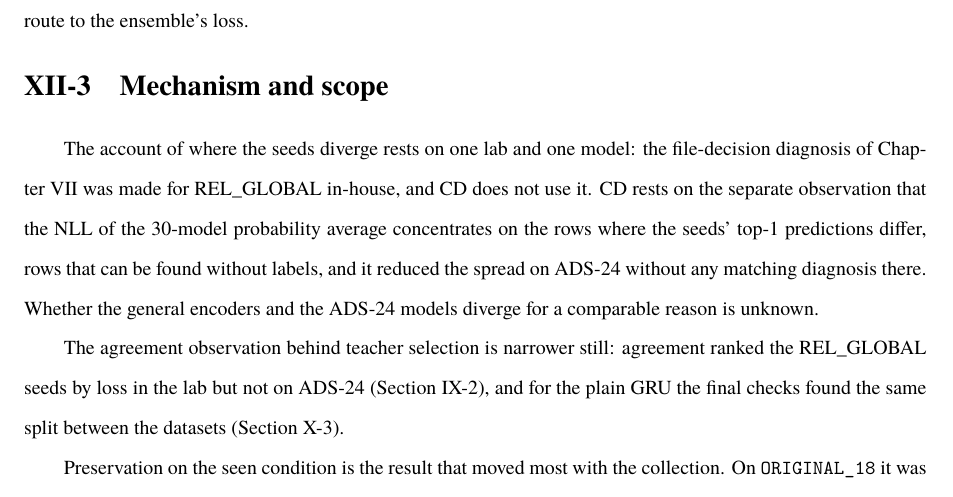
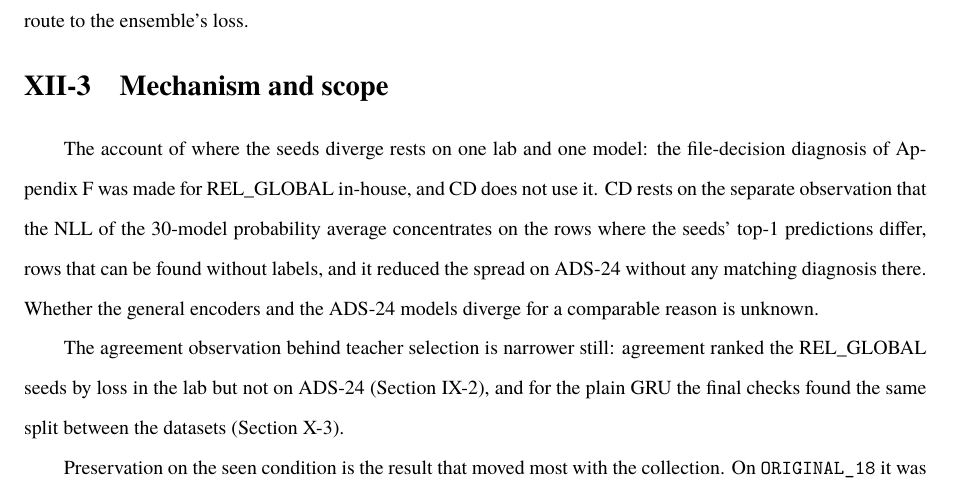
Before and after one commit to pyk-kentech/-, a LaTeX thesis (kentech.tex, which reads main/prophet/07_discussion.tex): part of page 55 of 99, cut so that both start at the same text. Compiled offline with XeLaTeX; a missing font is replaced by an installed copy or a similar font.

Commit message:
12.3절: 파일 결정 진단은 부록 F 를 가리키게
Co-Authored-By: Claude Opus 5.5 <noreply@anthropic.com>

```diff
--- a/main/prophet/07_discussion.tex
+++ b/main/prophet/07_discussion.tex
@@ -90,7 +90,7 @@ of what the ensemble gains, not a cheaper route to the ensemble's loss.
 \label{sec:disc-mechanism}
 
 The account of where the seeds diverge rests on one lab and one model:
-the file-decision diagnosis of Chapter~\ref{ch:diagnosis} was made for
+the file-decision diagnosis of Appendix~\ref{app:diagnosis} was made for
 REL\_GLOBAL in-house, and CD does not use it. CD rests on the separate
 observation that the
 NLL of the 30-model probability average concentrates on the
```
